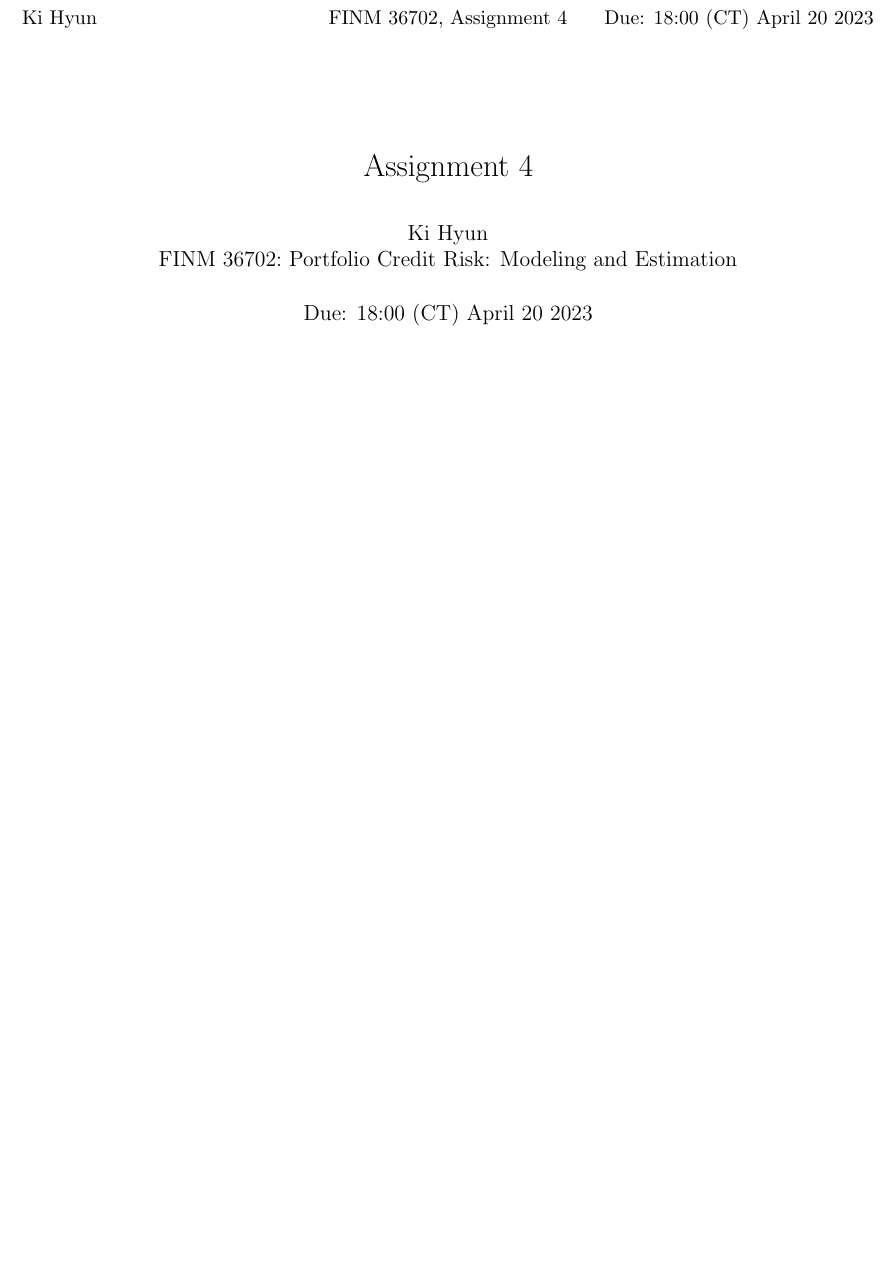
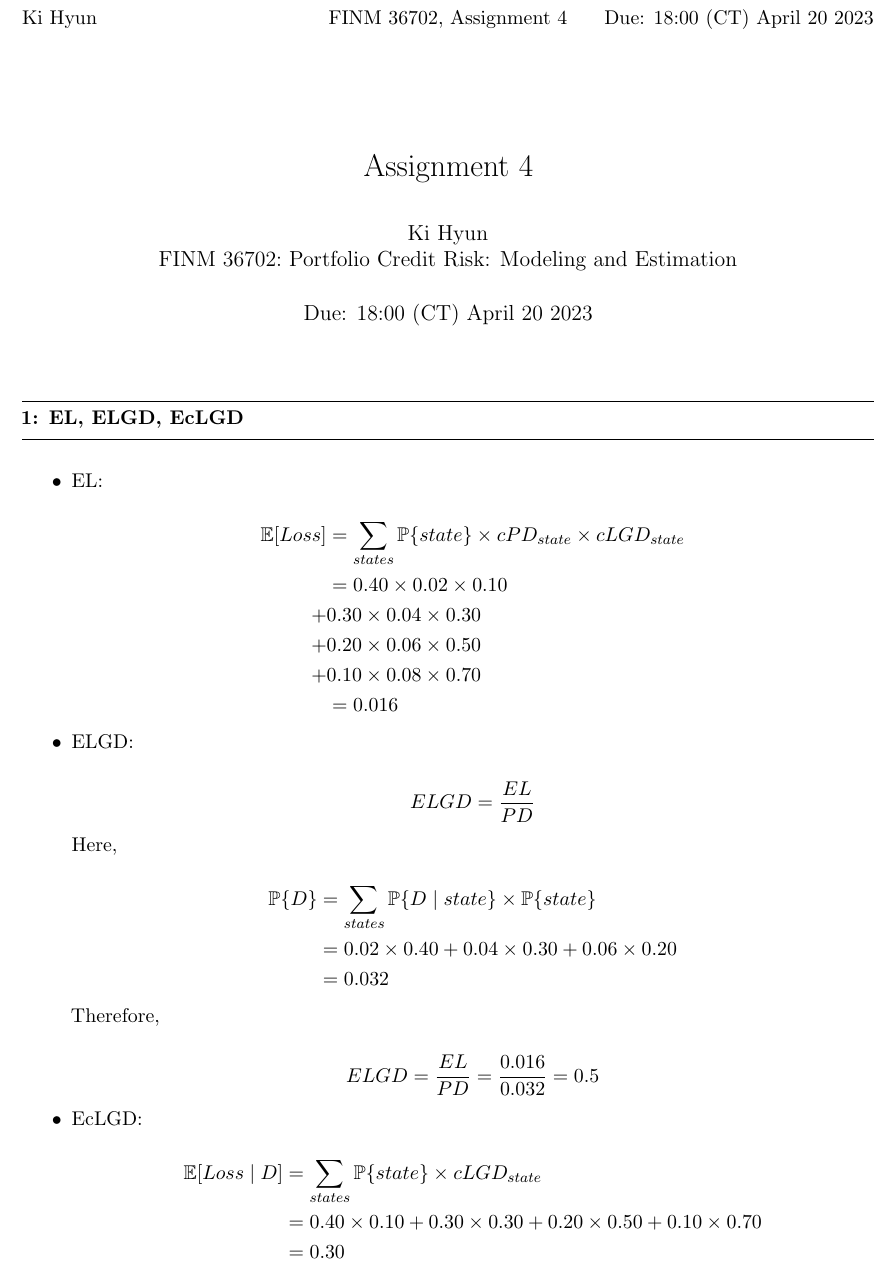
Before and after one commit to kwhyun97/Portfolio-Credit-Risk, a LaTeX problem sheet (Assignment/Assignment 4/Assignment_4_Ki_Hyun.tex): part of the page, cut so that both start at the same text, the shorter picture padded with empty space. Compiled offline with pdfLaTeX.

Commit message:
Assignment 4 Q1 compelte

```diff
--- a/Assignment/Assignment 4/Assignment_4_Ki_Hyun.tex
+++ b/Assignment/Assignment 4/Assignment_4_Ki_Hyun.tex
@@ -127,6 +127,67 @@
 %\question{1}{Description of problem}
 %\part{a}
 
+\question{1}{EL, ELGD, EcLGD}
+
+\begin{itemize}
+
+\item EL:
+
+$$
+\begin{aligned}
+\Exp[Loss] &= \sum_{states} \P\{state\}
+\times cPD_{state} \times cLGD_{state} \\
+&= 0.40 \times 0.02 \times 0.10 \\
++& 0.30 \times 0.04 \times 0.30 \\
++& 0.20 \times 0.06 \times 0.50 \\
++& 0.10 \times 0.08 \times 0.70 \\
+&= 0.016
+\end{aligned}
+$$
+
+\item ELGD:
+
+$$
+ELGD = \frac{EL}{PD}
+$$
+
+Here,
+
+$$
+\begin{aligned}
+\P\{D\} &= \sum_{states} \P\{D \mid state \}
+\times \P\{state\} \\
+&= 0.02 \times 0.40 +
+0.04 \times 0.30 +
+0.06 \times 0.20 \\
+&= 0.032
+\end{aligned}
+$$
+
+Therefore,
+
+$$
+ELGD = \frac{EL}{PD}
+= \frac{0.016}{0.032}
+= 0.5
+$$
+
+\item EcLGD:
+
+$$
+\begin{aligned}
+\Exp[Loss \mid D] &= \sum_{states} \P\{state\}
+\times cLGD_{state} \\
+&= 0.40 \times 0.10
++ 0.30 \times 0.30
++ 0.20 \times 0.50
++ 0.10 \times 0.70 \\
+&= 0.30
+\end{aligned}
+$$
+
+\end{itemize}
+
 \end{document}
 
 $$
```
Also changed, not shown: Assignment/Assignment 4/36702_ta4_2023.pdf (added), Assignment/Assignment 4/Assignment_4_Ki_Hyun.pdf (added).
